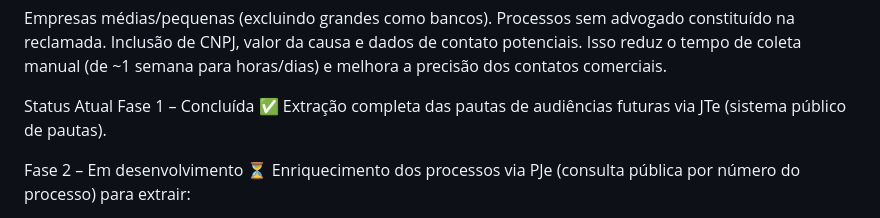
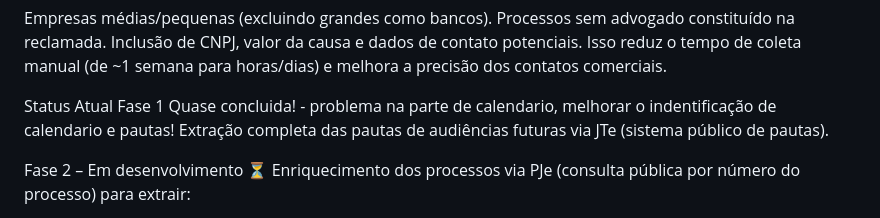
Before and after one commit to LabsAtivai/boaventura, a Markdown page: README.MD, the part around the change. Drawn GitHub-style.

```diff
--- a/README.MD
+++ b/README.MD
@@ -13,7 +13,8 @@ Inclusão de CNPJ, valor da causa e dados de contato potenciais.
 Isso reduz o tempo de coleta manual (de ~1 semana para horas/dias) e melhora a precisão dos contatos comerciais.
 
 Status Atual
-Fase 1 – Concluída ✅
+Fase 1
+Quase concluida! - problema na parte de calendario, melhorar o indentificação de calendario e pautas!
 Extração completa das pautas de audiências futuras via JTe (sistema público de pautas).
 
 Fase 2 – Em desenvolvimento ⏳
```
